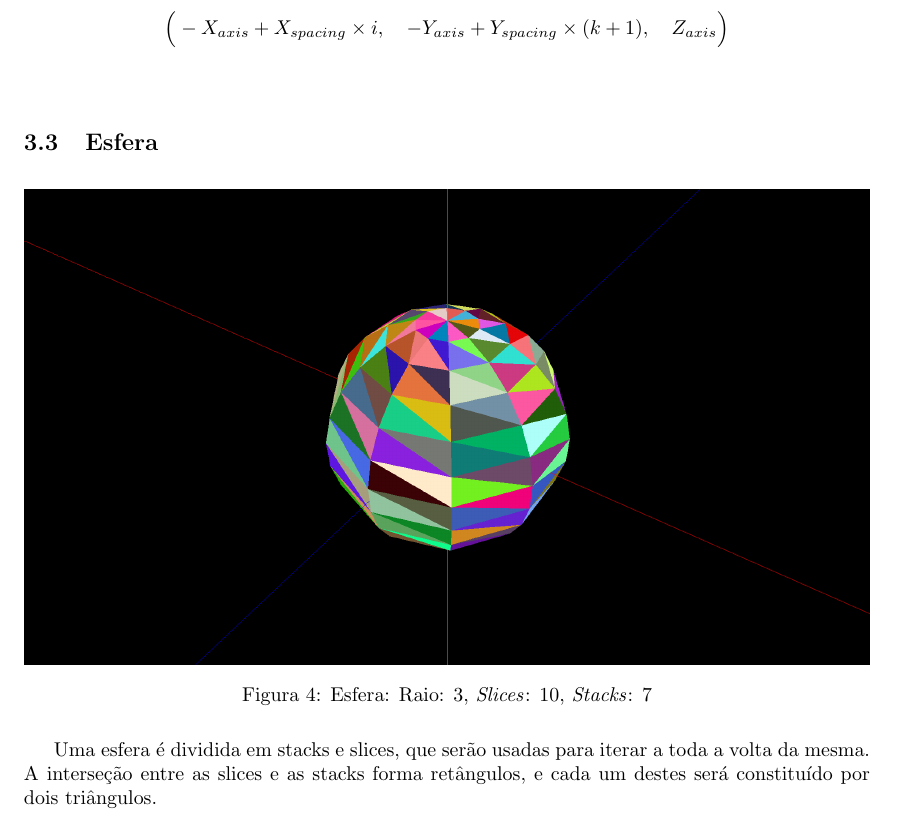
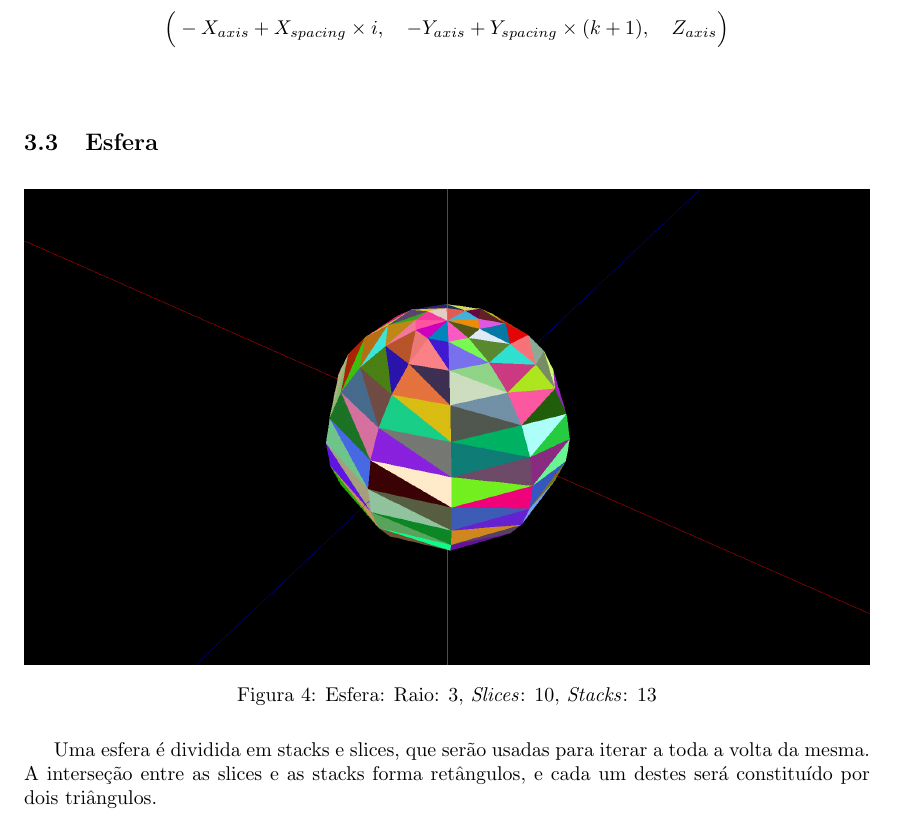
Before and after one commit to mendess/CG, a LaTeX document (report/Report.tex): part of page 6 of 13, cut so that both start at the same text. Compiled offline with pdfLaTeX.

Commit message:
Change sphere caption

```diff
--- a/report/Report.tex
+++ b/report/Report.tex
@@ -169,12 +169,13 @@ Assim, usando como exemplo um retângulo da face frontal de um paralelepípedo,
 \[\Big(-X_{axis} + X_{spacing} \x (i+1),\quad -Y_{axis} + Y_{spacing} \x (k+1),\quad Z_{axis}\Big)\]
 \[\Big(-X_{axis} + X_{spacing} \x i,\quad -Y_{axis} + Y_{spacing} \x (k+1),\quad Z_{axis}\Big)\]
 \\
+
 \subsection{Esfera}
 
 \begin{figure}[H]
     \centering
     \includegraphics[width=\textwidth]{sphere.png}
-    \caption{Esfera: Raio: 3, \textit{Slices}: 10, \textit{Stacks}: 7}
+    \caption{Esfera: Raio: 3, \textit{Slices}: 10, \textit{Stacks}: 13}
 \end{figure}
 
 Uma esfera é dividida em stacks e slices, que serão usadas para iterar a toda a volta da mesma. A interseção entre as slices e as stacks forma retângulos, e cada um destes será constituído por dois triângulos.
```
